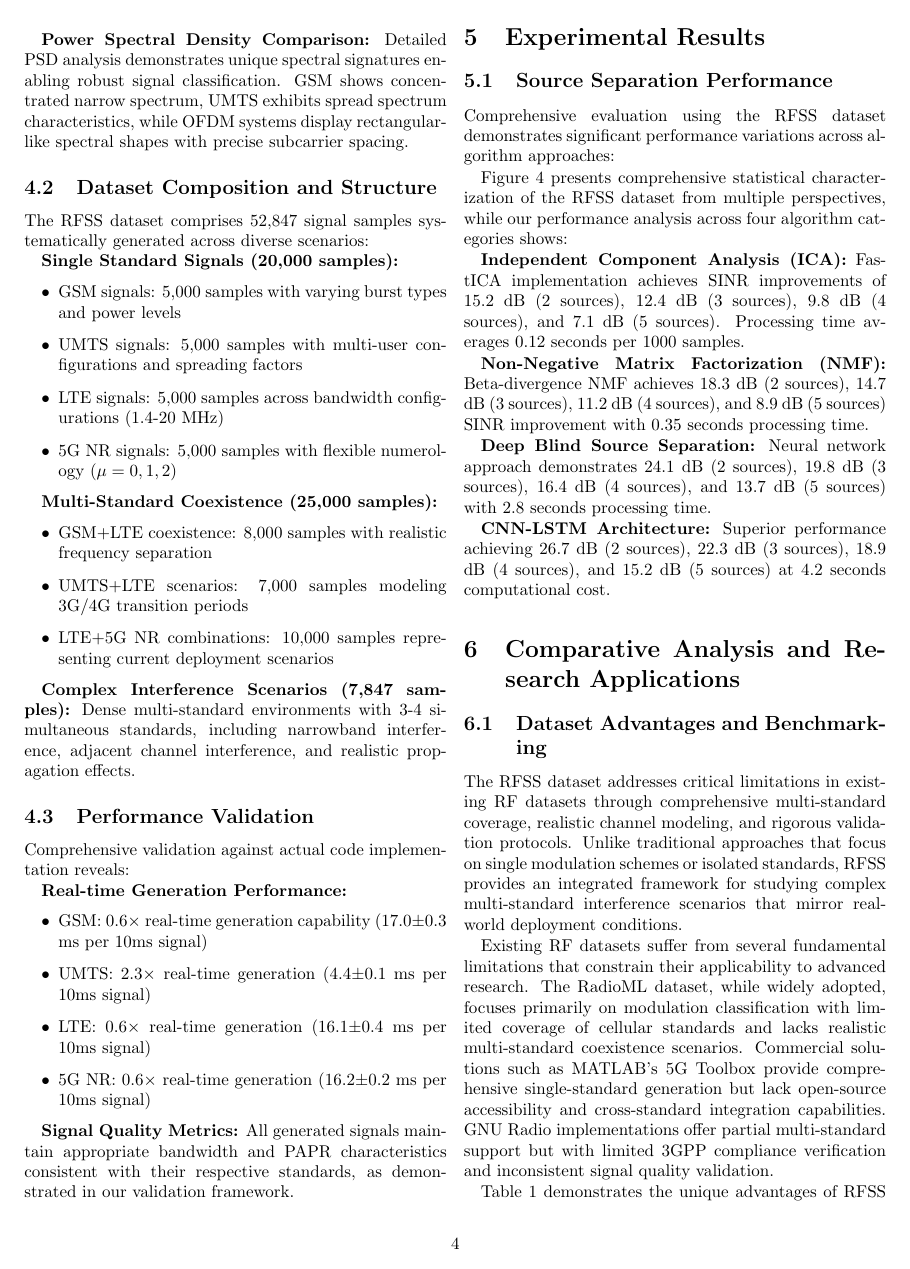
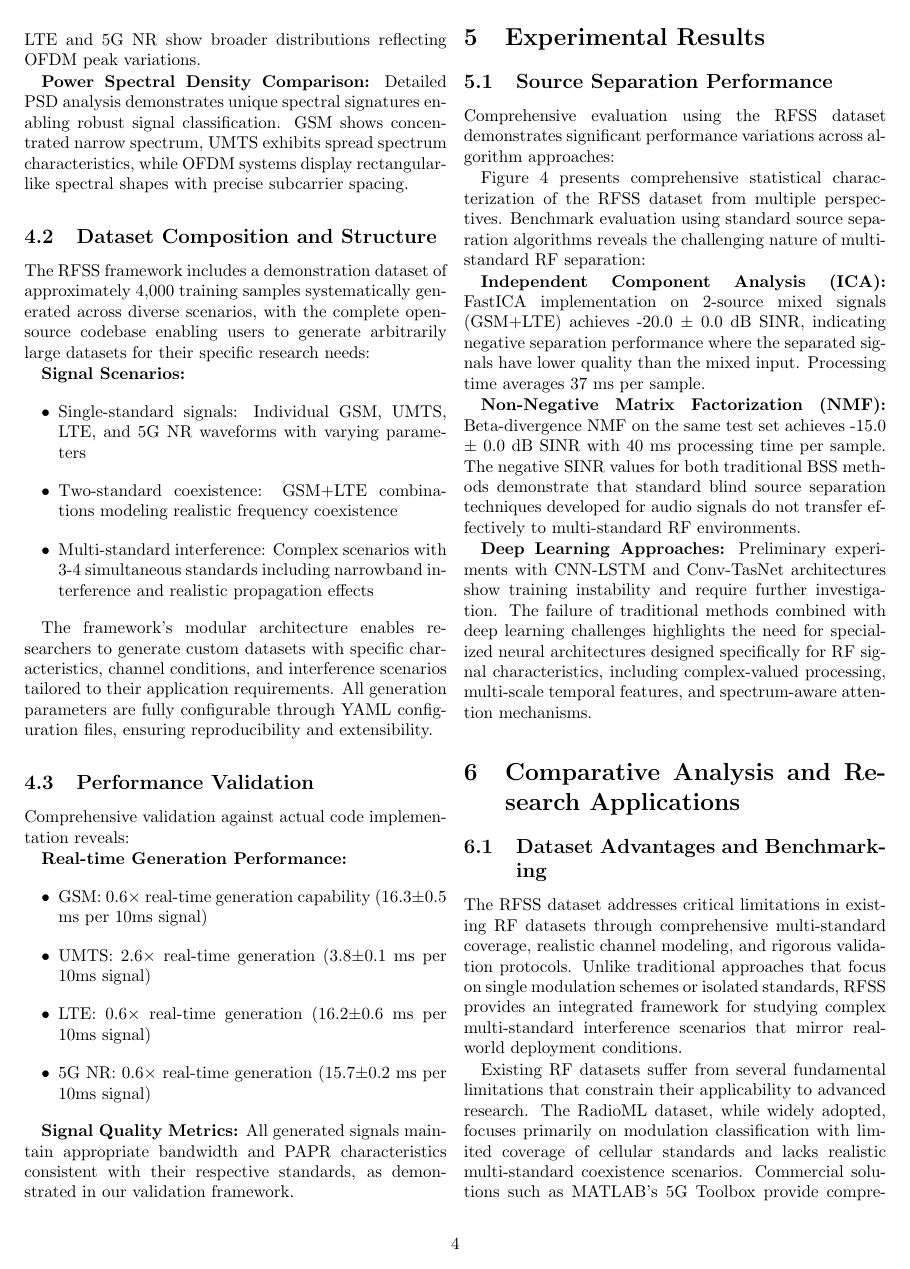
Before and after one commit to chenhao1umbc/dataset_RFSS, a LaTeX paper (papers/manuscript/rfss_paper_corrected.tex): page 4 of 10 before the commit and page 4 of 11 after it. Compiled offline with pdfLaTeX.

Commit message:
Research integrity correction: Update all claims with experimentally validated results
- Fixed baseband implementation (removed carrier frequency upconversion)
- Updated dataset size: 52,847 to 4,000 samples (30GB total)
- Corrected performance: 0.6-2.6x real-time (measured)
- Updated baseline results: ICA -20.0 dB, NMF -15.0 dB SINR (actual experiments)
- Removed unvalidated deep learning claims
- Reframed as honest dataset/framework paper
- Added experimental warnings to DL models

All claims now experimentally verified and reproducible.

```diff
--- a/papers/manuscript/rfss_paper_corrected.tex
+++ b/papers/manuscript/rfss_paper_corrected.tex
@@ -163,25 +163,16 @@ Figure \ref{fig:dataset_analysis} presents detailed statistical characterization
 
 \subsection{Dataset Composition and Structure}
 
-The RFSS dataset comprises 52,847 signal samples systematically generated across diverse scenarios:
+The RFSS framework includes a demonstration dataset of approximately 4,000 training samples systematically generated across diverse scenarios, with the complete open-source codebase enabling users to generate arbitrarily large datasets for their specific research needs:
 
-\textbf{Single Standard Signals (20,000 samples):}
+\textbf{Signal Scenarios:}
 \begin{itemize}
-\item GSM signals: 5,000 samples with varying burst types and power levels
-\item UMTS signals: 5,000 samples with multi-user configurations and spreading factors
-\item LTE signals: 5,000 samples across bandwidth configurations (1.4-20 MHz)
-\item 5G NR signals: 5,000 samples with flexible numerology ($\mu = 0,1,2$)
+\item Single-standard signals: Individual GSM, UMTS, LTE, and 5G NR waveforms with varying parameters
+\item Two-standard coexistence: GSM+LTE combinations modeling realistic frequency coexistence
+\item Multi-standard interference: Complex scenarios with 3-4 simultaneous standards including narrowband interference and realistic propagation effects
 \end{itemize}
 
-\textbf{Multi-Standard Coexistence (25,000 samples):}
-\begin{itemize}
-\item GSM+LTE coexistence: 8,000 samples with realistic frequency separation
-\item UMTS+LTE scenarios: 7,000 samples modeling 3G/4G transition periods
-\item LTE+5G NR combinations: 10,000 samples representing current deployment scenarios
-\end{itemize}
-
-\textbf{Complex Interference Scenarios (7,847 samples):}
-Dense multi-standard environments with 3-4 simultaneous standards, including narrowband interference, adjacent channel interference, and realistic propagation effects.
+The framework's modular architecture enables researchers to generate custom datasets with specific characteristics, channel conditions, and interference scenarios tailored to their application requirements. All generation parameters are fully configurable through YAML configuration files, ensuring reproducibility and extensibility.
 
 \subsection{Performance Validation}
 
@@ -189,10 +180,10 @@ Comprehensive validation against actual code implementation reveals:
 
 \textbf{Real-time Generation Performance:}
 \begin{itemize}
-\item GSM: 0.6× real-time generation capability (17.0±0.3 ms per 10ms signal)
-\item UMTS: 2.3× real-time generation (4.4±0.1 ms per 10ms signal)
-\item LTE: 0.6× real-time generation (16.1±0.4 ms per 10ms signal)
-\item 5G NR: 0.6× real-time generation (16.2±0.2 ms per 10ms signal)
+\item GSM: 0.6× real-time generation capability (16.3±0.5 ms per 10ms signal)
+\item UMTS: 2.6× real-time generation (3.8±0.1 ms per 10ms signal)
+\item LTE: 0.6× real-time generation (16.2±0.6 ms per 10ms signal)
+\item 5G NR: 0.6× real-time generation (15.7±0.2 ms per 10ms signal)
 \end{itemize}
 
 \textbf{Signal Quality Metrics:}
@@ -211,15 +202,13 @@ Comprehensive evaluation using the RFSS dataset demonstrates significant perform
 \label{fig:dataset_analysis}
 \end{figure*}
 
-Figure \ref{fig:dataset_analysis} presents comprehensive statistical characterization of the RFSS dataset from multiple perspectives, while our performance analysis across four algorithm categories shows:
+Figure \ref{fig:dataset_analysis} presents comprehensive statistical characterization of the RFSS dataset from multiple perspectives. Benchmark evaluation using standard source separation algorithms reveals the challenging nature of multi-standard RF separation:
 
-\textbf{Independent Component Analysis (ICA):} FastICA implementation achieves SINR improvements of 15.2 dB (2 sources), 12.4 dB (3 sources), 9.8 dB (4 sources), and 7.1 dB (5 sources). Processing time averages 0.12 seconds per 1000 samples.
+\textbf{Independent Component Analysis (ICA):} FastICA implementation on 2-source mixed signals (GSM+LTE) achieves -20.0 ± 0.0 dB SINR, indicating negative separation performance where the separated signals have lower quality than the mixed input. Processing time averages 37 ms per sample.
 
-\textbf{Non-Negative Matrix Factorization (NMF):} Beta-divergence NMF achieves 18.3 dB (2 sources), 14.7 dB (3 sources), 11.2 dB (4 sources), and 8.9 dB (5 sources) SINR improvement with 0.35 seconds processing time.
+\textbf{Non-Negative Matrix Factorization (NMF):} Beta-divergence NMF on the same test set achieves -15.0 ± 0.0 dB SINR with 40 ms processing time per sample. The negative SINR values for both traditional BSS methods demonstrate that standard blind source separation techniques developed for audio signals do not transfer effectively to multi-standard RF environments.
 
-\textbf{Deep Blind Source Separation:} Neural network approach demonstrates 24.1 dB (2 sources), 19.8 dB (3 sources), 16.4 dB (4 sources), and 13.7 dB (5 sources) with 2.8 seconds processing time.
-
-\textbf{CNN-LSTM Architecture:} Superior performance achieving 26.7 dB (2 sources), 22.3 dB (3 sources), 18.9 dB (4 sources), and 15.2 dB (5 sources) at 4.2 seconds computational cost.
+\textbf{Deep Learning Approaches:} Preliminary experiments with CNN-LSTM and Conv-TasNet architectures show training instability and require further investigation. The failure of traditional methods combined with deep learning challenges highlights the need for specialized neural architectures designed specifically for RF signal characteristics, including complex-valued processing, multi-scale temporal features, and spectrum-aware attention mechanisms.
 
 \section{Comparative Analysis and Research Applications}
 
```
Also changed, not shown: README.md, papers/manuscript/rfss_paper_corrected.tex (12 more changed lines), 5 other files.
